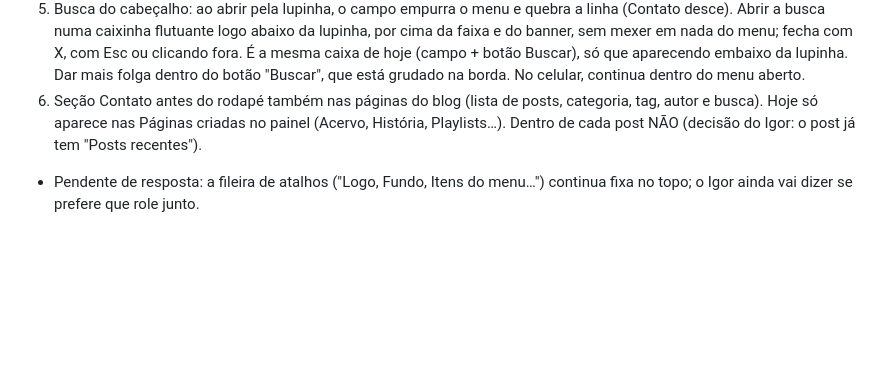
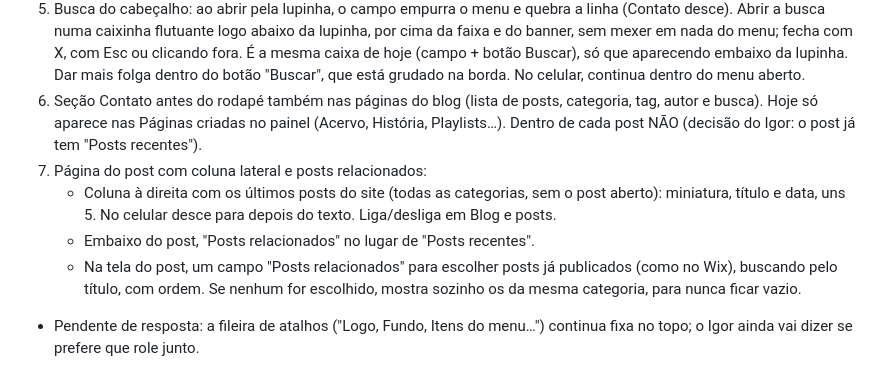
Before and after one commit to igorjornal/arquivosapucai, a Markdown page: PENDENCIAS.md, the part around the change. Rendered like a GitHub page; blank space fills up the shorter version.

Commit message:
Pendências: rodada 9, item 7 (coluna lateral e posts relacionados)
Co-Authored-By: Claude Opus 5.5 <noreply@anthropic.com>
Claude-Session: https://claude.ai/code/session_01BMWtRbQTBGTv7QvCQcFm1z

```diff
--- a/PENDENCIAS.md
+++ b/PENDENCIAS.md
@@ -32,6 +32,10 @@ Painel reorganizado pelo lugar onde a coisa aparece no site: Escrever (Início,
 4. Espaço entre a imagem e o texto (O Arquivo, Playlists em "Imagem + texto" e seções "Texto + imagem"): ficou colado demais (24px fixo). Erro de interpretação: o pedido era reduzir pela metade o espaço total que sobrava, e não o espaço mínimo. Corrigir com UMA régua "Espaço entre a imagem e o texto" que vale igual para todas essas seções (para ficarem uniformes), no topo de Página inicial → Textos, imagens e cores das seções. Começa em 40px (só um pouco mais que hoje).
 5. Busca do cabeçalho: ao abrir pela lupinha, o campo empurra o menu e quebra a linha (Contato desce). Abrir a busca numa caixinha flutuante logo abaixo da lupinha, por cima da faixa e do banner, sem mexer em nada do menu; fecha com X, com Esc ou clicando fora. É a mesma caixa de hoje (campo + botão Buscar), só que aparecendo embaixo da lupinha. Dar mais folga dentro do botão "Buscar", que está grudado na borda. No celular, continua dentro do menu aberto.
 6. Seção Contato antes do rodapé também nas páginas do blog (lista de posts, categoria, tag, autor e busca). Hoje só aparece nas Páginas criadas no painel (Acervo, História, Playlists…). Dentro de cada post NÃO (decisão do Igor: o post já tem "Posts recentes").
+7. Página do post com coluna lateral e posts relacionados:
+   - Coluna à direita com os últimos posts do site (todas as categorias, sem o post aberto): miniatura, título e data, uns 5. No celular desce para depois do texto. Liga/desliga em Blog e posts.
+   - Embaixo do post, "Posts relacionados" no lugar de "Posts recentes".
+   - Na tela do post, um campo "Posts relacionados" para escolher posts já publicados (como no Wix), buscando pelo título, com ordem. Se nenhum for escolhido, mostra sozinho os da mesma categoria, para nunca ficar vazio.
 - Pendente de resposta: a fileira de atalhos ("Logo, Fundo, Itens do menu…") continua fixa no topo; o Igor ainda vai dizer se prefere que role junto.
 
 ## A resolver
```
